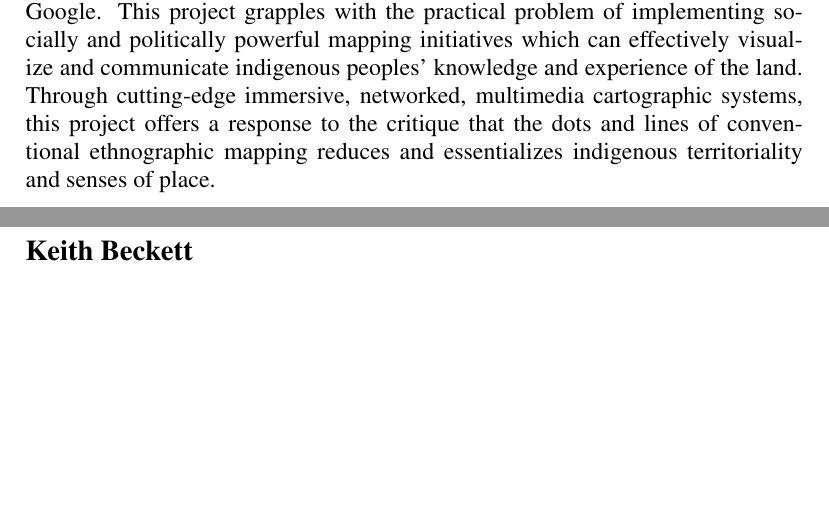
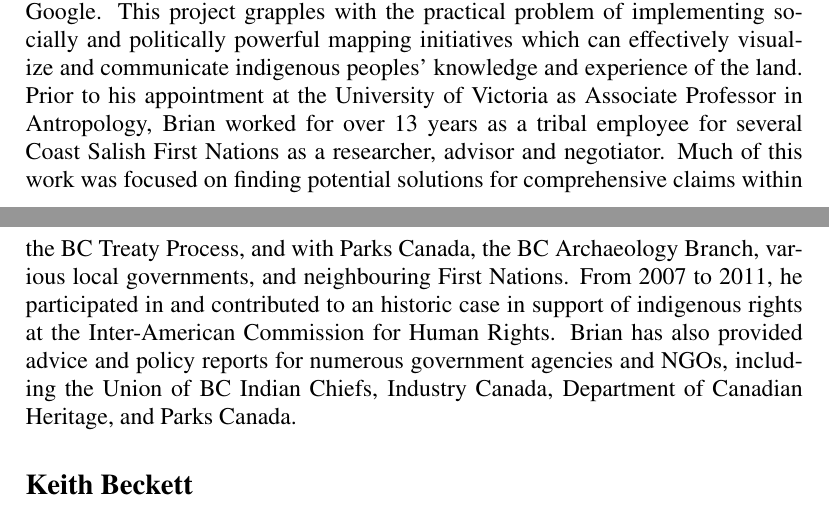
Before and after one commit to UBC-Astrophysics/NCE, a LaTeX document (loi.tex, which reads team.tex): two parts of pages 6 and 7 of 7, joined at a grey line, cut so that both start at the same text, the shorter picture padded with empty space. Compiled offline with pdfLaTeX; a LaTeX package or settings file that is missing is left out.

Commit message:
Update team.tex

```diff
--- a/team.tex
+++ b/team.tex
@@ -64,11 +64,21 @@ Innovations in Ethnographic Mapping and Indigenous Cartographies,
 currently funded by SSHRC and Google. This project grapples with the
 practical problem of implementing socially and politically powerful
 mapping initiatives which can effectively visualize and communicate
-indigenous peoples’ knowledge and experience of the land. Through
-cutting-edge immersive, networked, multimedia cartographic systems,
-this project offers a response to the critique that the dots and lines
-of conventional ethnographic mapping reduces and essentializes
-indigenous territoriality and senses of place.
+indigenous peoples’ knowledge and experience of the land.
+Prior to his appointment at the University of Victoria as Associate
+Professor in Antropology, Brian worked for over 13 years as a tribal
+employee for several Coast Salish First Nations as a researcher, advisor
+and negotiator. Much of this work was focused on finding potential solutions
+for comprehensive claims within the BC Treaty Process, and with Parks Canada,
+the BC Archaeology Branch, various local governments, and neighbouring First
+Nations.  From 2007 to 2011, he participated in and contributed to an
+historic case in support of indigenous rights at the Inter-American
+Commission for Human Rights.  Brian has also provided advice and policy
+reports for numerous government agencies and NGOs, including the Union of
+BC Indian Chiefs, Industry Canada, Department of Canadian Heritage, and
+Parks Canada.
+
+
 
 
 \subsection*{Keith Beckett}
```
